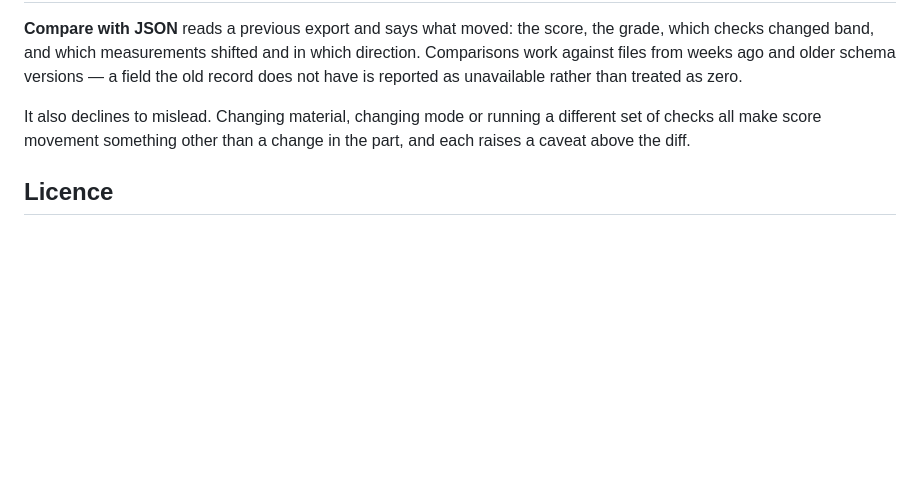
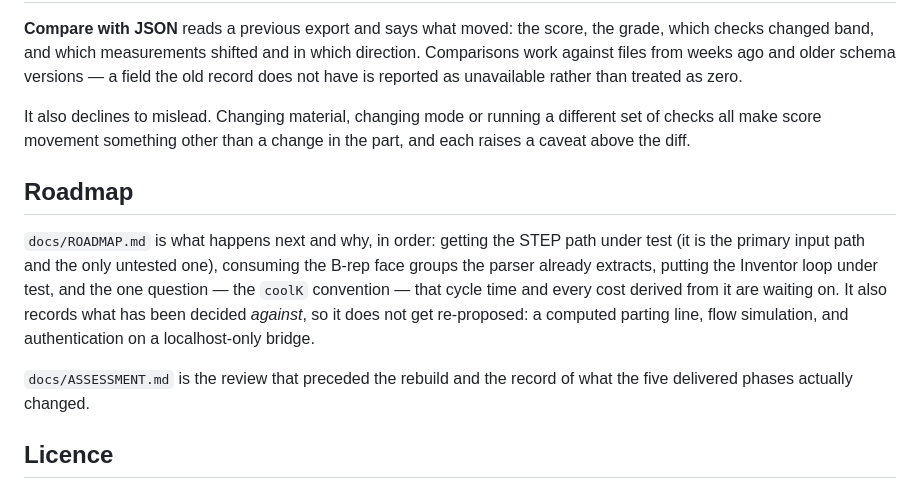
Before and after one commit to OC-JG/DFM, a Markdown page: README.md, the part around the change. Rendered like a GitHub page; blank space fills up the shorter version.

```diff
--- a/README.md
+++ b/README.md
@@ -351,6 +351,19 @@ It also declines to mislead. Changing material, changing mode or running a
 different set of checks all make score movement something other than a change in
 the part, and each raises a caveat above the diff.
 
+## Roadmap
+
+`docs/ROADMAP.md` is what happens next and why, in order: getting the STEP path
+under test (it is the primary input path and the only untested one), consuming
+the B-rep face groups the parser already extracts, putting the Inventor loop
+under test, and the one question — the `coolK` convention — that cycle time and
+every cost derived from it are waiting on. It also records what has been decided
+*against*, so it does not get re-proposed: a computed parting line, flow
+simulation, and authentication on a localhost-only bridge.
+
+`docs/ASSESSMENT.md` is the review that preceded the rebuild and the record of
+what the five delivered phases actually changed.
+
 ## Licence
 
 MIT — see `LICENSE`. The built `dfm-tool.html` carries the notice in a comment at
```
Also changed, not shown: docs/ASSESSMENT.md (+4 -0 lines), docs/ROADMAP.md (added, +404 -0 lines).
